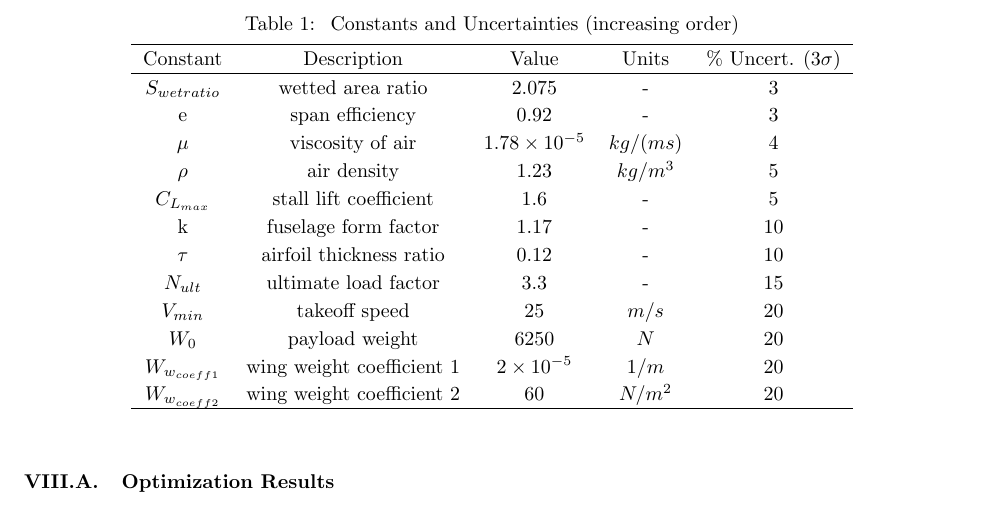
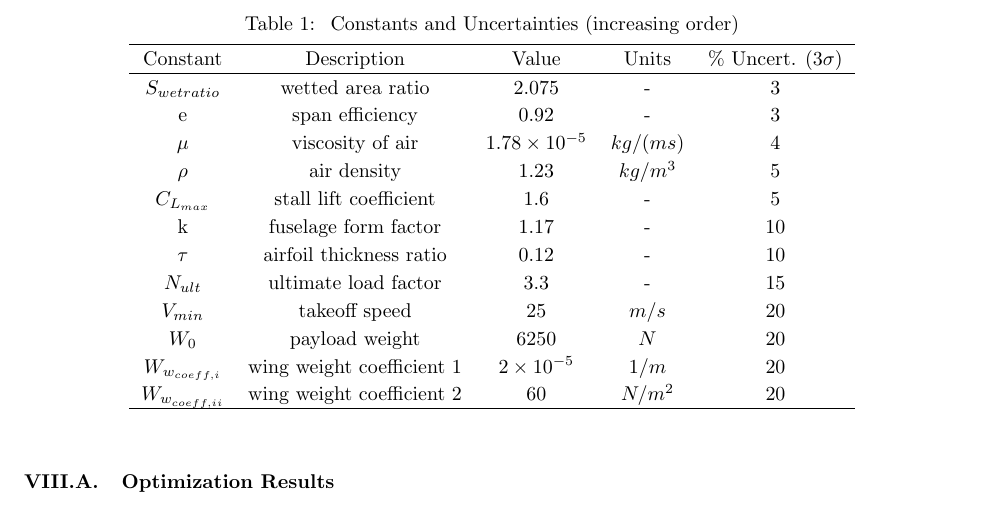
Before and after one commit to 1ozturkbe/robustSPpaper, a LaTeX paper (latex/main.tex, which reads latex/uncertainties_and_sets.tex): part of page 8 of 12, cut so that both start at the same text. Compiled offline with pdfLaTeX; a LaTeX package or settings file that is missing is left out.

Commit message:
Push before pull and merge.

```diff
--- a/latex/uncertainties_and_sets.tex
+++ b/latex/uncertainties_and_sets.tex
@@ -21,8 +21,8 @@ $\tau$ & airfoil thickness ratio & 0.12 & - & 10\\
 $N_{ult}$ & ultimate load factor & 3.3 & - & 15\\
 $V_{min}$ & takeoff speed & 25 & $m/s$ & 20\\
 $W_0$ & payload weight & 6250 & $N$ & 20\\
-$W_{w_{coeff1}}$ & wing weight coefficient 1 & $2 \times 10^{-5}$ & $1/m$ & 20\\
-$W_{w_{coeff2}}$ & wing weight coefficient 2 & 60 & $N/m^2$ & 20\\
+$W_{w_{coeff,i}}$ & wing weight coefficient 1 & $2 \times 10^{-5}$ & $1/m$ & 20\\
+$W_{w_{coeff,ii}}$ & wing weight coefficient 2 & 60 & $N/m^2$ & 20\\
 \hline
 \end{tabular}
 \end{center}
```
Also changed, not shown: latex/uncertainties_and_sets.tex (2 more changed lines).
